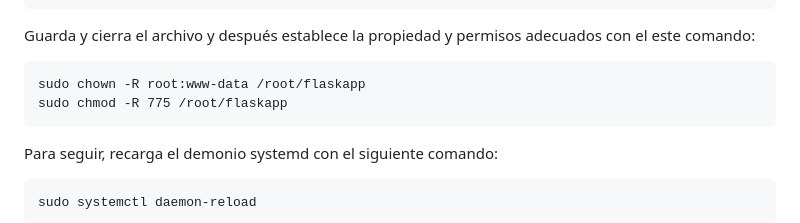
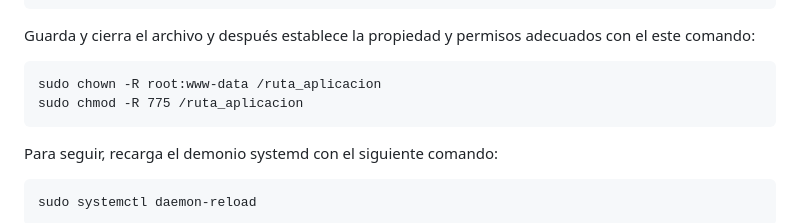
Before and after one commit to Tknika/Blockchain-FPEuskadi, a Markdown page: Garapena/Pilotoak/README.md, the part around the change. GitHub-like rendering.

Commit message:
corregir ruta en chmod y chown

````diff
--- a/Garapena/Pilotoak/README.md
+++ b/Garapena/Pilotoak/README.md
@@ -98,8 +98,8 @@ WantedBy=multi-user.target
 ```
 Guarda y cierra el archivo y después establece la propiedad y permisos adecuados con el este comando:
 ```
-sudo chown -R root:www-data /root/flaskapp
-sudo chmod -R 775 /root/flaskapp
+sudo chown -R root:www-data /ruta_aplicacion
+sudo chmod -R 775 /ruta_aplicacion
 ```
 Para seguir, recarga el demonio systemd con el siguiente comando:
 ```
````
